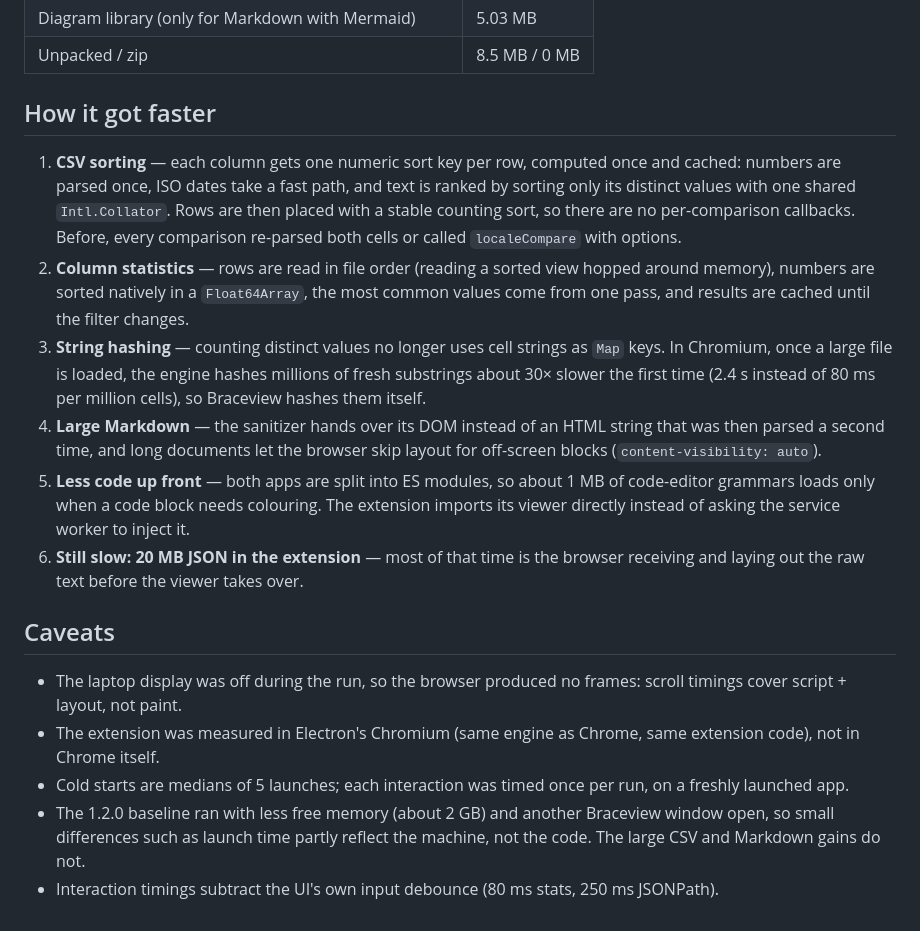
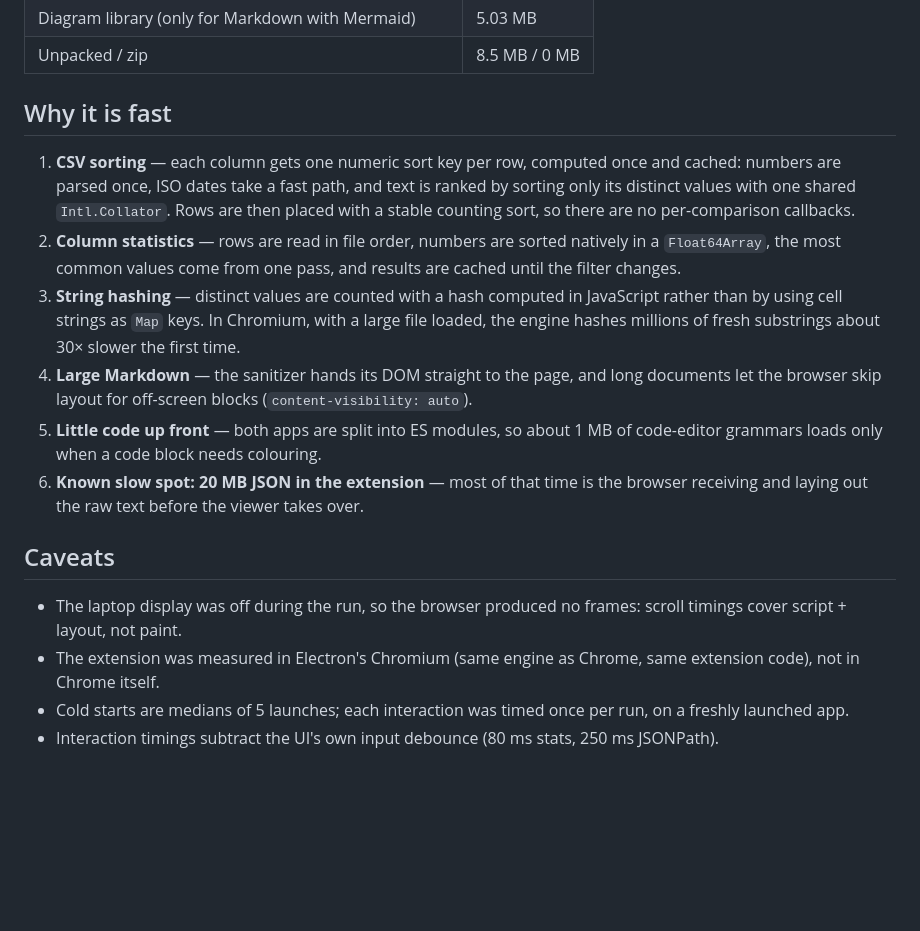
Before and after one commit to viveksthul15/braceview, a Markdown page: BENCHMARKS.md, the part around the change printed below. Rendered like a GitHub page; blank space fills up the shorter version.

```diff
--- a/BENCHMARKS.md
+++ b/BENCHMARKS.md
@@ -112,19 +91,18 @@ Time from launching the exe until the content is on screen. Memory is the privat
 | Diagram library (only for Markdown with Mermaid) | 5.03 MB |
 | Unpacked / zip | 8.5 MB / 0 MB |
 
-## How it got faster
+## Why it is fast
 
-1. **CSV sorting** — each column gets one numeric sort key per row, computed once and cached: numbers are parsed once, ISO dates take a fast path, and text is ranked by sorting only its distinct values with one shared `Intl.Collator`. Rows are then placed with a stable counting sort, so there are no per-comparison callbacks. Before, every comparison re-parsed both cells or called `localeCompare` with options.
-2. **Column statistics** — rows are read in file order (reading a sorted view hopped around memory), numbers are sorted natively in a `Float64Array`, the most common values come from one pass, and results are cached until the filter changes.
-3. **String hashing** — counting distinct values no longer uses cell strings as `Map` keys. In Chromium, once a large file is loaded, the engine hashes millions of fresh substrings about 30× slower the first time (2.4 s instead of 80 ms per million cells), so Braceview hashes them itself.
-4. **Large Markdown** — the sanitizer hands over its DOM instead of an HTML string that was then parsed a second time, and long documents let the browser skip layout for off-screen blocks (`content-visibility: auto`).
-5. **Less code up front** — both apps are split into ES modules, so about 1 MB of code-editor grammars loads only when a code block needs colouring. The extension imports its viewer directly instead of asking the service worker to inject it.
-6. **Still slow: 20 MB JSON in the extension** — most of that time is the browser receiving and laying out the raw text before the viewer takes over.
+1. **CSV sorting** — each column gets one numeric sort key per row, computed once and cached: numbers are parsed once, ISO dates take a fast path, and text is ranked by sorting only its distinct values with one shared `Intl.Collator`. Rows are then placed with a stable counting sort, so there are no per-comparison callbacks.
+2. **Column statistics** — rows are read in file order, numbers are sorted natively in a `Float64Array`, the most common values come from one pass, and results are cached until the filter changes.
+3. **String hashing** — distinct values are counted with a hash computed in JavaScript rather than by using cell strings as `Map` keys. In Chromium, with a large file loaded, the engine hashes millions of fresh substrings about 30× slower the first time.
+4. **Large Markdown** — the sanitizer hands its DOM straight to the page, and long documents let the browser skip layout for off-screen blocks (`content-visibility: auto`).
+5. **Little code up front** — both apps are split into ES modules, so about 1 MB of code-editor grammars loads only when a code block needs colouring.
+6. **Known slow spot: 20 MB JSON in the extension** — most of that time is the browser receiving and laying out the raw text before the viewer takes over.
 
 ## Caveats
 
 - The laptop display was off during the run, so the browser produced no frames: scroll timings cover script + layout, not paint.
 - The extension was measured in Electron's Chromium (same engine as Chrome, same extension code), not in Chrome itself.
 - Cold starts are medians of 5 launches; each interaction was timed once per run, on a freshly launched app.
-- The 1.2.0 baseline ran with less free memory (about 2 GB) and another Braceview window open, so small differences such as launch time partly reflect the machine, not the code. The large CSV and Markdown gains do not.
 - Interaction timings subtract the UI's own input debounce (80 ms stats, 250 ms JSONPath).
```
Also changed, not shown: other parts of BENCHMARKS.md (+0 -21 lines), CHANGELOG.md (+4 -4 lines), README.md (+2 -2 lines), docs/assets/speed-race.png, 1 other file.
